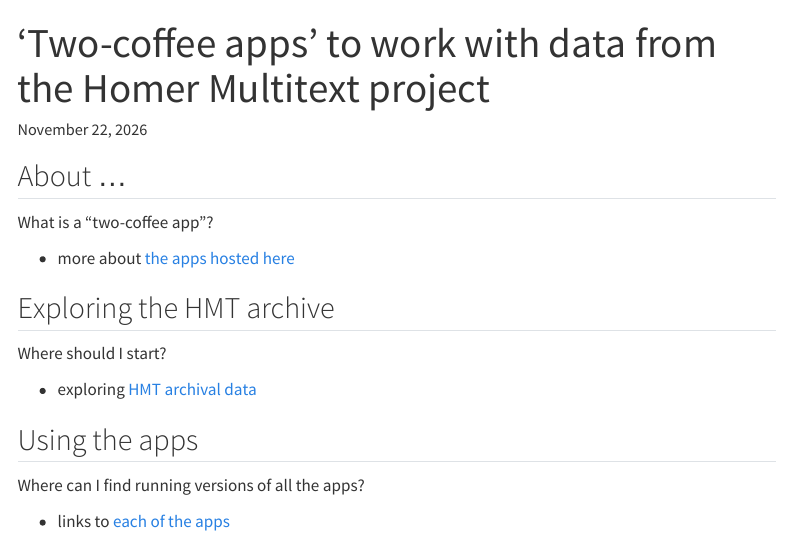
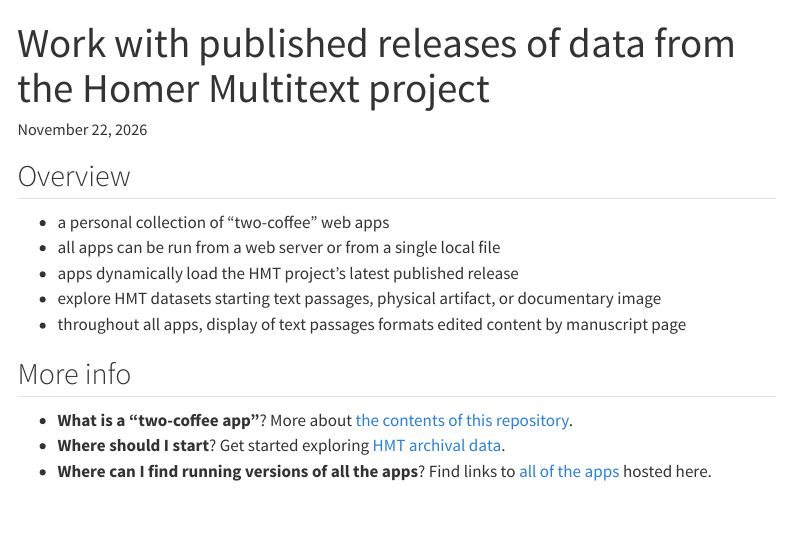
Before and after one commit to neelsmith/hmt-apps, a Quarto document (quarto/index.qmd): the page in a window 1100 px wide, from its top. Rendered offline with R 4.5, knitr and Pandoc in place of Quarto, with nearby package versions; menus at the side of the page are left out.

Commit message:
gh -pages

```diff
--- a/quarto/_quarto.yml
+++ b/quarto/_quarto.yml
@@ -20,7 +20,7 @@ format:
 website:
   title: "hmt-apps"
   page-footer:
-    center: "`hmt-apps` version **{{< meta version >}}**, website last updated {{< meta date >}}"
+    center: "`hmt-apps` release **{{< meta version >}}**, website last updated {{< meta date >}}"
 
   navbar:
     background: primary
--- a/quarto/about.qmd
+++ b/quarto/about.qmd
@@ -5,4 +5,4 @@ title: "About `hmt-apps`"
 
 ## The HMT archive
 
-In its work on Homeric manuscripts throughout the first quarter of the twenty-first century, the Homer Multitext project (HMT) intentionally prioritized building openly licensed data sets in simple plain-text formats over developing apps.  This design decision is epitomized in the publication of the HMT archive in a single, plain-text file, that is always available in its most recent release on [github here](https://raw.githubusercontent.com/homermultitext/hmt-archive/refs/heads/master/releases-cex/hmt-current.cex).
+Throughout the first quarter of the twenty-first century, the Homer Multitext project's (HMT) work on Homeric manuscripts intentionally prioritized building openly licensed data sets in simple plain-text formats over developing apps.  Major components of the archive include (among other things):
@@ -9,7 +16,8 @@ In its work on Homeric manuscripts throughout the first quarter of the twenty-fi
+This fundamental decision about how to distribute its work is epitomized in the publication of the HMT archive in a single plain-text file, that is always available in its most recent release on [github, here](https://raw.githubusercontent.com/homermultitext/hmt-archive/refs/heads/master/releases-cex/hmt-current.cex).
 
 
 ## "Two-coffee apps"
 
-All of the apps in this repository start from this plain-text file. With an agentic assistant like Claude, it's straightforward to try out ideas for apps working with an HMT archival publication very quickly. Each of the apps [linked here](./apps/) reached an initial release status in less time than it took me to finish two cups of coffee.
+This repository is a personal project inspired by the potential of coding agents like Claude. Working with the HMT project's data releases constantly inspires new ideas for apps to explore the complex interrelationships in the HMT data. With an agentic assistant, it's straightforward to try these ideas out very quickly. I developed ach of the [apps linked here](./apps/) to a point where I was comfortable releasing it on github in less time than it took me to finish two cups of coffee. The initial investment in both time and coffee is small enough that if an idea doesn't work out, I can just throw it away without hesitation. This dramatically accelerated release cycle gives new meaning to Eric Raymond's famous aphorism, "Release early, release often." By reducing the effort to build an app, coding agents can be a boon to scholars with expertise in particular subject matter, rather than in software engineering.
 
-Claude and its kin have justified the HMT design decision, and amplified the value of the HMT plain-text releases.
+All of the apps in this repository start by downloading the HMT project's latest data release. Apps quickly developed by agents like Claude  amplify the datasets' value, and offer a powerful new justification for the HMT project's decision to favor developing datasets over software.
--- a/quarto/index.qmd
+++ b/quarto/index.qmd
@@ -1,21 +1,17 @@
 ---
-title: "'Two-coffee apps' to work with data from the Homer Multitext project"
+title: Work with published releases of data from the  Homer Multitext project
 ---
 
-## About ...
+## Overview
 
-What is a "two-coffee app"?
+- a personal collection of "two-coffee" web apps
+- all apps can be run from a web server or from a single local file
+- apps dynamically load the HMT project's latest published release
+- explore HMT datasets starting text passages, physical artifact, or documentary image
+- throughout all apps, display of text passages formats edited content by manuscript page
 
-- more about [the apps hosted here](./about.qmd)
+## More info
 
-## Exploring the HMT archive
-
-Where should I start?
-
-- exploring [HMT archival data](./archive/)
-
-## Using the apps
-
-Where can I find running versions of all the apps?
-
-- links to [each of the apps](./apps/)
+- **What is a "two-coffee app"**? More about [the contents of this repository](./about.qmd).
+- **Where should I start**? Get started exploring [HMT archival data](./archive/).
+- **Where can I find running versions of all the apps**? Find links to [all of the apps](./apps/) hosted here.
```
Also changed, not shown: quarto/apps/index.qmd (+1 -2 lines), quarto/archive/index.qmd (+1 -15 lines), docs/search.json, quarto/about.qmd (7 more changed lines), 4 other files.
